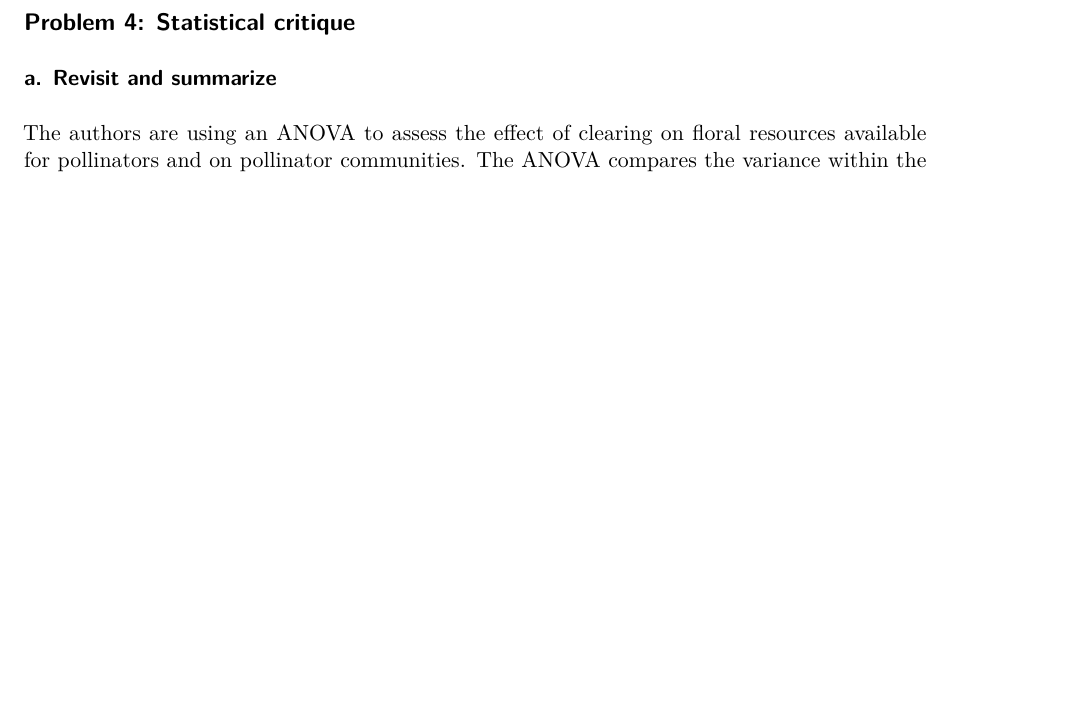
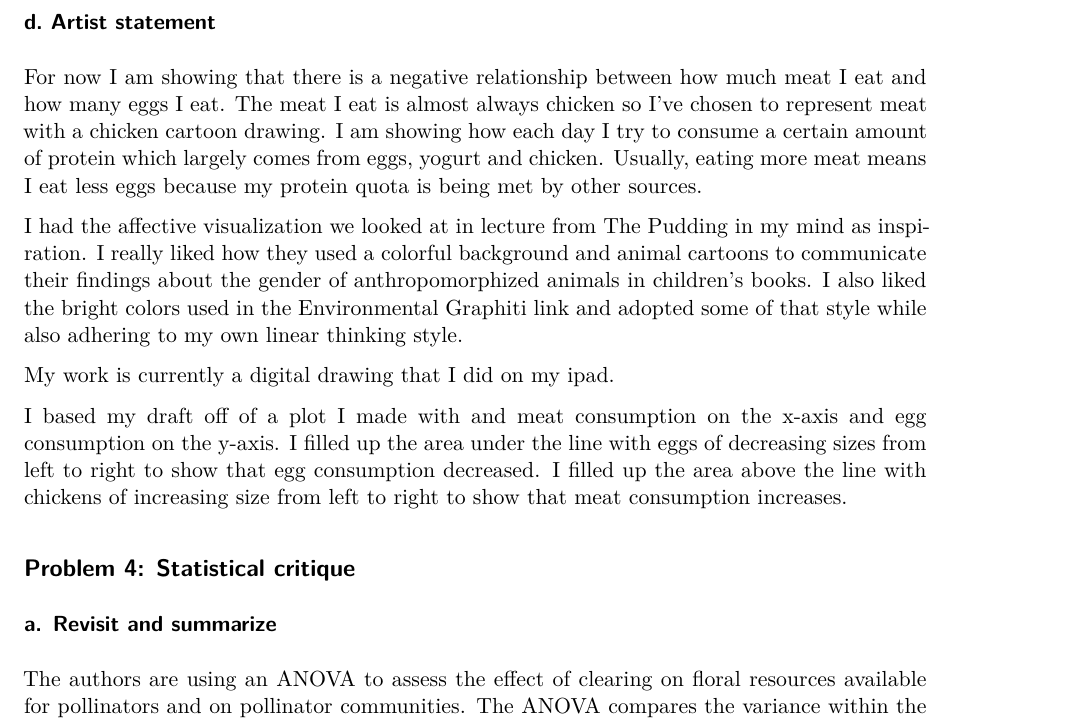
Before and after one commit to cbt-star/ENVS-193DS_homework-03, a Quarto document (code/Homework-03.qmd): part of page 11 of 12 before the commit and part of page 11 of 13 after it, cut at the place of the change, the shorter picture padded with empty space. Rendered offline with R 4.5, knitr and Pandoc in place of Quarto, then LaTeX, with nearby package versions; some code elsewhere in the file could not run offline.

Commit message:
wrote artists statement

````diff
--- a/code/Homework-03.qmd
+++ b/code/Homework-03.qmd
@@ -297,6 +297,17 @@ knitr::include_graphics(here("data","affective_sketch.jpg"))
 knitr::include_graphics(here("data","egg-viz-draft.png"))
 ```
 
+### d. Artist statement
+
+For now I am showing that there is a negative relationship between how much meat I eat and how many eggs I eat. The meat I eat is almost always chicken so I've chosen to represent meat with a chicken cartoon drawing. I am showing how each day I try to consume a certain amount of protein which largely comes from eggs, yogurt and chicken. Usually, eating more meat means I eat less eggs because my protein quota is being met by other sources.
+
+I had the affective visualization we looked at in lecture from The Pudding in my mind as inspiration. I really liked how they used a colorful background and animal cartoons to communicate their findings about the gender of anthropomorphized animals in children's books. I also liked the bright colors used in the Environmental Graphiti link and adopted some of that style while also adhering to my own linear thinking style.
+
+My work is currently a digital drawing that I did on my ipad.
+
+I based my draft off of a plot I made with and meat consumption on the x-axis and egg consumption on the y-axis. I filled up the area under the line with eggs of decreasing sizes from left to right to show that egg consumption decreased. I filled up the area above the line with chickens of increasing size from left to right to show that meat consumption increases.
+
+
 
 ## Problem 4: Statistical critique
 
````
